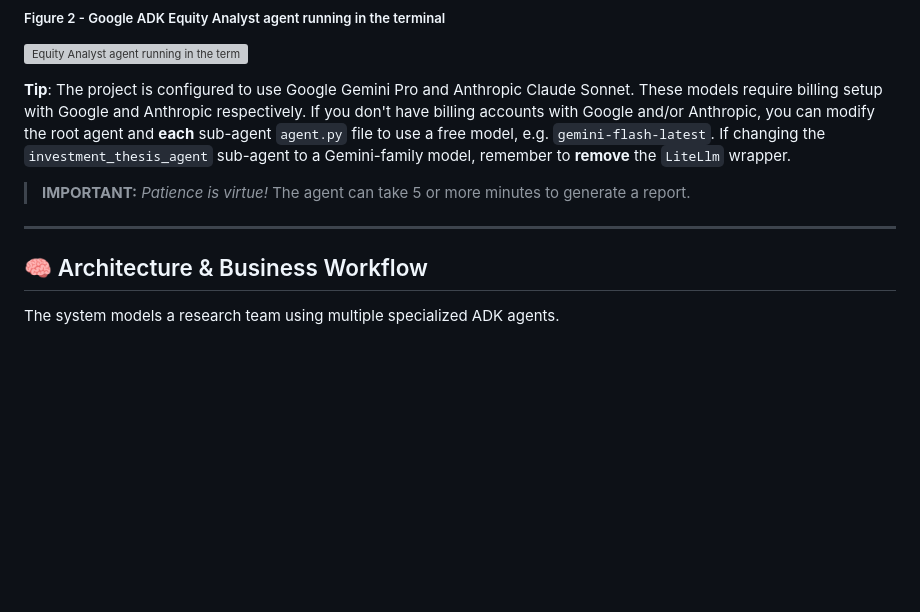
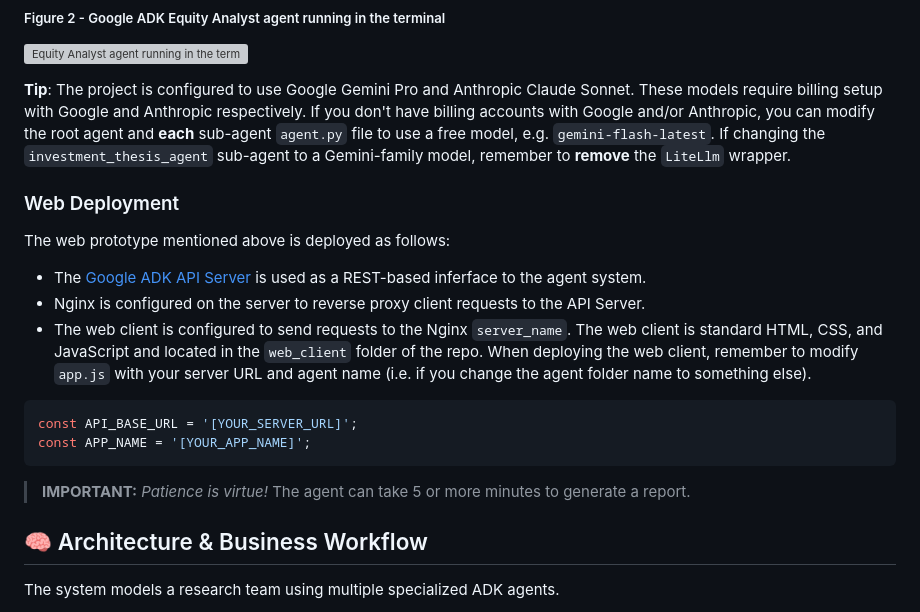
Before and after one commit to pictureinthenoise/google_adk_equity_analyst, a Markdown page: README.md, the part around the change. Rendered like a GitHub page; blank space fills up the shorter version; grey boxes are pictures that could not be loaded.

Commit message:
updated `README`

````diff
--- a/README.md
+++ b/README.md
@@ -55,10 +55,20 @@ ALPHAVANTAGE_API_KEY=[YOUR_ALPHAVANTAGE_API_KEY]
 
 **Tip**: The project is configured to use Google Gemini Pro and Anthropic Claude Sonnet. These models require billing setup with Google and Anthropic respectively. If you don't have billing accounts with Google and/or Anthropic, you can modify the root agent and **each** sub-agent `agent.py` file to use a free model, e.g. `gemini-flash-latest`. If changing the `investment_thesis_agent` sub-agent to a Gemini-family model, remember to **remove** the `LiteLlm` wrapper.
 
+### Web Deployment
+
+The web prototype mentioned above is deployed as follows:
+
+* The [Google ADK API Server](https://adk.dev/runtime/api-server/) is used as a REST-based inferface to the agent system.
+* Nginx is configured on the server to reverse proxy client requests to the API Server.
+* The web client is configured to send requests to the Nginx `server_name`. The web client is standard HTML, CSS, and JavaScript and located in the `web_client` folder of the repo. When deploying the web client, remember to modify `app.js` with your server URL and agent name (i.e. if you change the agent folder name to something else).
+
+```javascript
+const API_BASE_URL = '[YOUR_SERVER_URL]';
+const APP_NAME = '[YOUR_APP_NAME]';
+```
 
 > **IMPORTANT:** *Patience is virtue!* The agent can take 5 or more minutes to generate a report.
-
----
 
 ## 🧠 Architecture & Business Workflow
 
````
